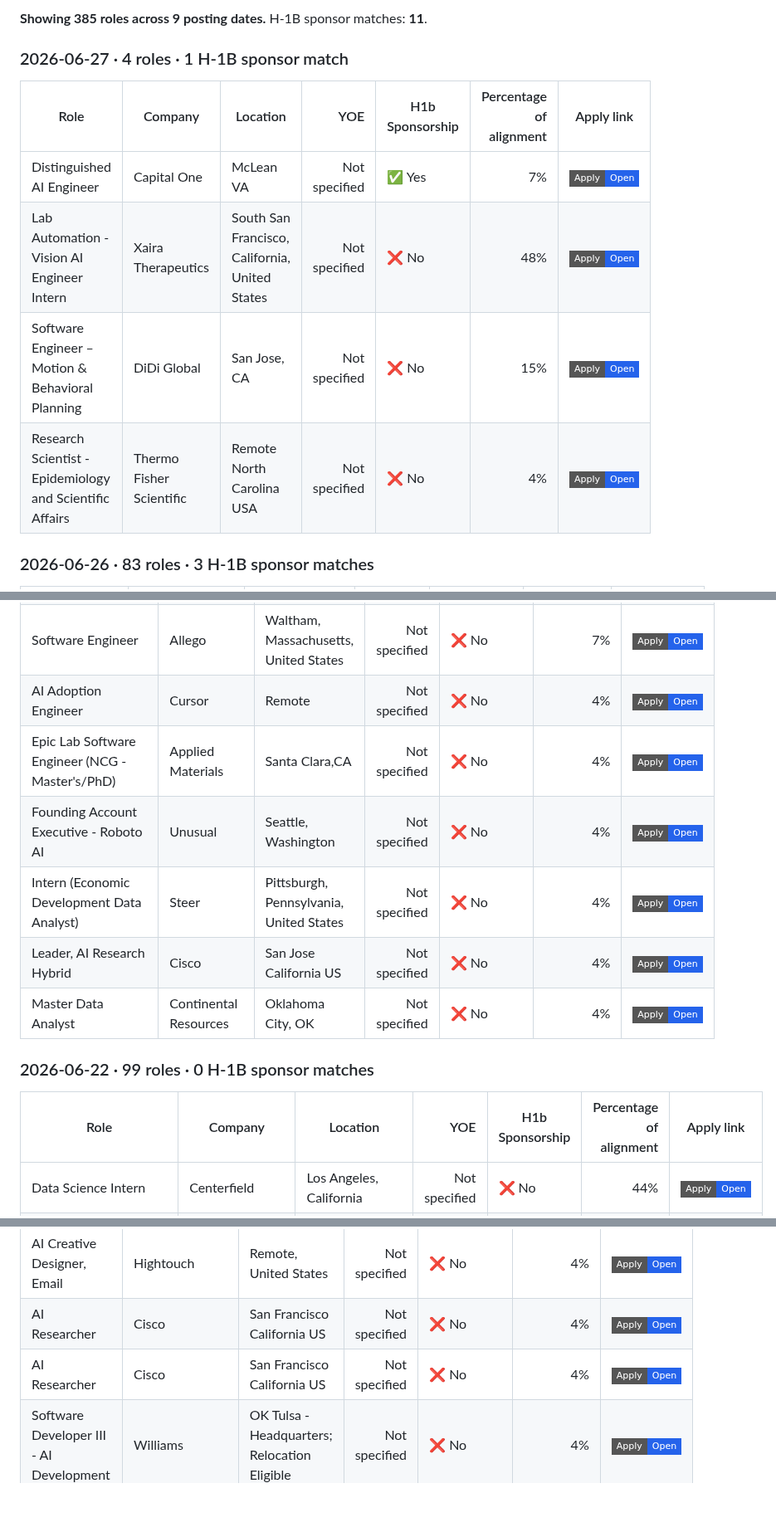
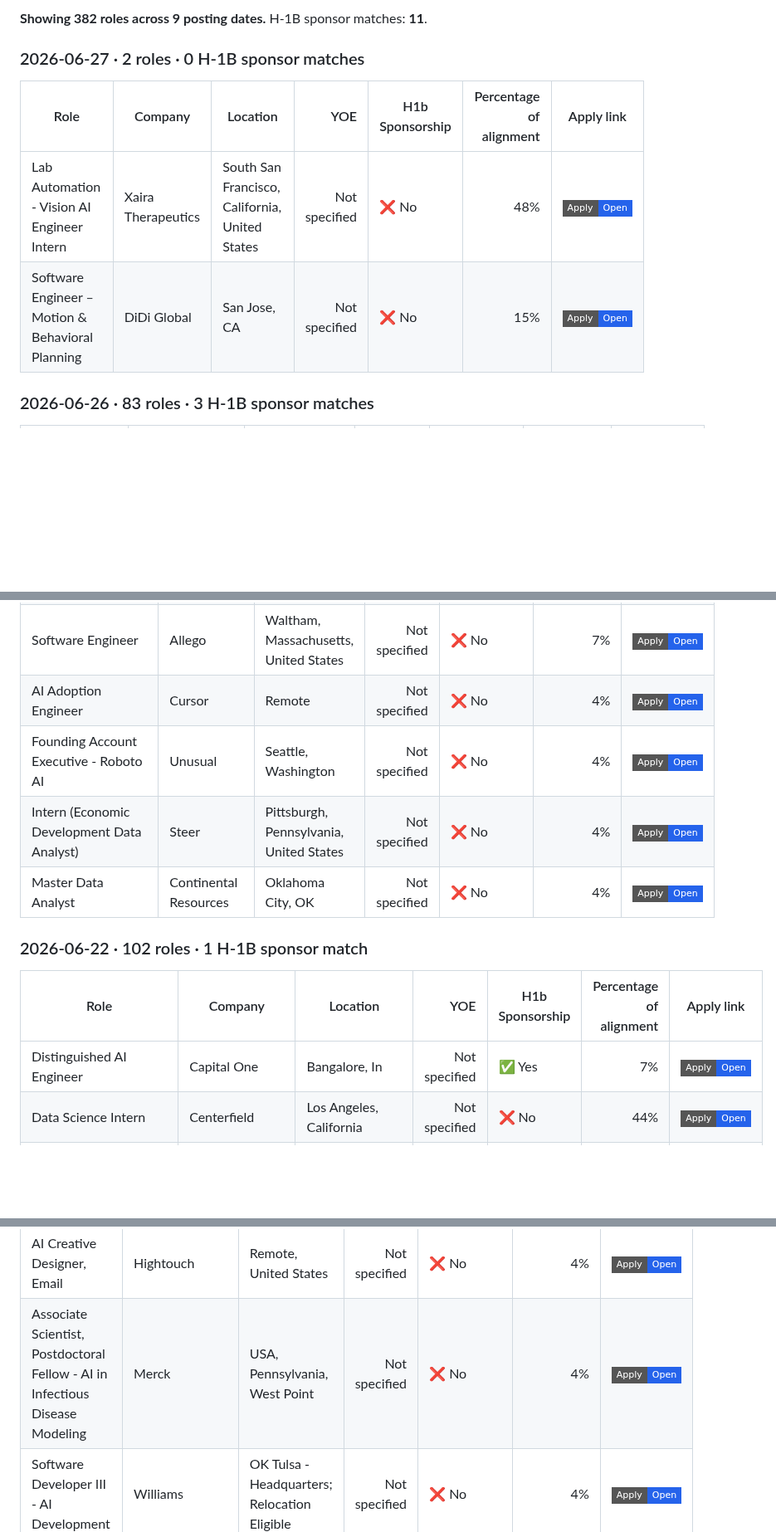
Before and after one commit to venkatsubash2003/Jobs4Me_Live, a Markdown page: README.md, 3 parts joined by grey strips. Shown at 83% size. Drawn GitHub-style; badges without logos; blank space fills up the shorter version.

Commit message:
Update matching jobs

```diff
--- a/README.md
+++ b/README.md
@@ -76,14 +76,12 @@ _Last updated: 2026-06-27 04:11 UTC_
 
-**Showing 385 roles across 9 posting dates.** H-1B sponsor matches: **11**.
+**Showing 382 roles across 9 posting dates.** H-1B sponsor matches: **11**.
 
-### 2026-06-27 · 4 roles · 1 H-1B sponsor match
+### 2026-06-27 · 2 roles · 0 H-1B sponsor matches
 
 | Role | Company | Location | YOE | H1b Sponsorship | Percentage of alignment | Apply link |
 | --- | --- | --- | ---: | --- | ---: | --- |
-| Distinguished AI Engineer | Capital One | McLean VA | Not specified | ✅ Yes | 7% | <a href="https://capitalone.wd12.myworkdayjobs.com/en-US/Capital_One/job/McLean-VA/Distinguished-AI-Engineer_R233212-1"><img alt="Apply" src="https://img.shields.io/badge/Apply-Open-2563eb?style=flat-square"></a> |
 | Lab Automation - Vision AI Engineer Intern | Xaira Therapeutics | South San Francisco, California, United States | Not specified | ❌ No | 48% | <a href="https://job-boards.greenhouse.io/xairatherapeutics/jobs/5170708007"><img alt="Apply" src="https://img.shields.io/badge/Apply-Open-2563eb?style=flat-square"></a> |
 | Software Engineer – Motion & Behavioral Planning | DiDi Global | San Jose, CA | Not specified | ❌ No | 15% | <a href="https://job-boards.greenhouse.io/didi/jobs/8031898"><img alt="Apply" src="https://img.shields.io/badge/Apply-Open-2563eb?style=flat-square"></a> |
-| Research Scientist - Epidemiology and Scientific Affairs | Thermo Fisher Scientific | Remote North Carolina USA | Not specified | ❌ No | 4% | <a href="https://thermofisher.wd5.myworkdayjobs.com/en-US/ThermoFisherCareers/job/Remote-North-Carolina-USA/Research-Scientist---Epidemiology-and-Scientific-Affairs_R-01354941"><img alt="Apply" src="https://img.shields.io/badge/Apply-Open-2563eb?style=flat-square"></a> |
 
 ### 2026-06-26 · 83 roles · 3 H-1B sponsor matches
 
@@ -351,16 +349,15 @@ _Last updated: 2026-06-27 04:11 UTC_
 | Jr. AI Prompt Engineer | Ignite IT | Ashburn, Virginia, United States | 0-2 | ❌ No | 7% | <a href="https://jobs.workable.com/view/2tpEw5MgyfuWBmYZuPbD9d/remote-jr.-ai-prompt-engineer-in-ashburn-at-ignite-it"><img alt="Apply" src="https://img.shields.io/badge/Apply-Open-2563eb?style=flat-square"></a> |
 | Software Engineer | Allego | Waltham, Massachusetts, United States | Not specified | ❌ No | 7% | <a href="https://jobs.workable.com/view/5MDBPGz7TxiTVLSXAcqXmQ/hybrid-software-engineer-in-waltham-at-allego"><img alt="Apply" src="https://img.shields.io/badge/Apply-Open-2563eb?style=flat-square"></a> |
 | AI Adoption Engineer | Cursor | Remote | Not specified | ❌ No | 4% | <a href="https://jobs.ashbyhq.com/cursor/ecc15f50-5d5b-4f79-a14c-e424b0c1bec6"><img alt="Apply" src="https://img.shields.io/badge/Apply-Open-2563eb?style=flat-square"></a> |
-| Epic Lab Software Engineer (NCG - Master's/PhD) | Applied Materials | Santa Clara,CA | Not specified | ❌ No | 4% | <a href="https://amat.wd1.myworkdayjobs.com/en-US/External/job/Santa-ClaraCA/Epic-Lab-Software-Engineer--NCG---Master-s-PhD-_R2622219"><img alt="Apply" src="https://img.shields.io/badge/Apply-Open-2563eb?style=flat-square"></a> |
 | Founding Account Executive - Roboto AI | Unusual | Seattle, Washington | Not specified | ❌ No | 4% | <a href="https://jobs.lever.co/unusual/6db358ab-f0d5-4ff9-8585-c071e16ea37c"><img alt="Apply" src="https://img.shields.io/badge/Apply-Open-2563eb?style=flat-square"></a> |
 | Intern (Economic Development Data Analyst) | Steer | Pittsburgh, Pennsylvania, United States | Not specified | ❌ No | 4% | <a href="https://jobs.workable.com/view/4Dq2aKBjpeQXwfBQxANWNd/intern-(economic-development-data-analyst)-in-pittsburgh-at-steer"><img alt="Apply" src="https://img.shields.io/badge/Apply-Open-2563eb?style=flat-square"></a> |
-| Leader, AI Research Hybrid | Cisco | San Jose California US | Not specified | ❌ No | 4% | <a href="https://cisco.wd5.myworkdayjobs.com/en-US/cisco_careers/job/San-Jose-California-US/Leader--AI-Research-Hybrid_2010916"><img alt="Apply" src="https://img.shields.io/badge/Apply-Open-2563eb?style=flat-square"></a> |
 | Master Data Analyst | Continental Resources | Oklahoma City, OK | Not specified | ❌ No | 4% | <a href="https://clr.wd5.myworkdayjobs.com/en-US/CLR_Careers/job/Oklahoma-City-OK/Master-Data-Analyst_R02516"><img alt="Apply" src="https://img.shields.io/badge/Apply-Open-2563eb?style=flat-square"></a> |
 
-### 2026-06-22 · 99 roles · 0 H-1B sponsor matches
+### 2026-06-22 · 102 roles · 1 H-1B sponsor match
 
 | Role | Company | Location | YOE | H1b Sponsorship | Percentage of alignment | Apply link |
 | --- | --- | --- | ---: | --- | ---: | --- |
+| Distinguished AI Engineer | Capital One | Bangalore, In | Not specified | ✅ Yes | 7% | <a href="https://capitalone.wd12.myworkdayjobs.com/en-US/Capital_One/job/Bangalore-In/Distinguished-AI-Engineer_R242789-1"><img alt="Apply" src="https://img.shields.io/badge/Apply-Open-2563eb?style=flat-square"></a> |
 | Data Science Intern | Centerfield | Los Angeles, California | Not specified | ❌ No | 44% | <a href="https://jobs.ashbyhq.com/centerfield/916dcf42-d69a-4f00-875a-f8fe630e0f33"><img alt="Apply" src="https://img.shields.io/badge/Apply-Open-2563eb?style=flat-square"></a> |
 | Software Engineer (Contract) | Civis Analytics | Chicago, IL; Washington, DC; Remote | 2 | ❌ No | 44% | <a href="https://job-boards.greenhouse.io/civisanalytics/jobs/8021887"><img alt="Apply" src="https://img.shields.io/badge/Apply-Open-2563eb?style=flat-square"></a> |
 | Data Scientist | CVS Health | RI - Woonsocket | Not specified | ❌ No | 41% | <a href="https://cvshealth.wd1.myworkdayjobs.com/en-US/cvs_health_careers/job/RI---Woonsocket/Data-Scientist_R0942340"><img alt="Apply" src="https://img.shields.io/badge/Apply-Open-2563eb?style=flat-square"></a> |
@@ -502,7 +500,6 @@ _Last updated: 2026-06-27 04:11 UTC_
 | Software Engineer – Real Time Drivers | NXP Semiconductors | Bucharest | Not specified | ❌ No | 7% | <a href="https://nxp.wd3.myworkdayjobs.com/en-US/careers/job/Bucharest/Software-Engineer---Real-Time-Drivers_R-10063994"><img alt="Apply" src="https://img.shields.io/badge/Apply-Open-2563eb?style=flat-square"></a> |
 | Software Engineer, Sensor Platform | Nuro | Mountain View, California (HQ) | 2 | ❌ No | 7% | <a href="https://nuro.ai/careersitem?gh_jid=8017598"><img alt="Apply" src="https://img.shields.io/badge/Apply-Open-2563eb?style=flat-square"></a> |
 | AI Creative Designer, Email | Hightouch | Remote, United States | Not specified | ❌ No | 4% | <a href="https://job-boards.greenhouse.io/hightouch/jobs/6097447004"><img alt="Apply" src="https://img.shields.io/badge/Apply-Open-2563eb?style=flat-square"></a> |
-| AI Researcher | Cisco | San Francisco California US | Not specified | ❌ No | 4% | <a href="https://cisco.wd5.myworkdayjobs.com/en-US/cisco_careers/job/San-Francisco-California-US/AI-Researcher_2018032"><img alt="Apply" src="https://img.shields.io/badge/Apply-Open-2563eb?style=flat-square"></a> |
-| AI Researcher | Cisco | San Francisco California US | Not specified | ❌ No | 4% | <a href="https://cisco.wd5.myworkdayjobs.com/en-US/cisco_careers/job/San-Francisco-California-US/AI-Researcher_2018035"><img alt="Apply" src="https://img.shields.io/badge/Apply-Open-2563eb?style=flat-square"></a> |
+| Associate Scientist, Postdoctoral Fellow - AI in Infectious Disease Modeling | Merck | USA, Pennsylvania, West Point | Not specified | ❌ No | 4% | <a href="https://msd.wd5.myworkdayjobs.com/en-US/searchjobs/job/USA---Pennsylvania---West-Point/Associate-Scientist--Postdoctoral-Fellow---AI-in-Infectious-Disease-Modeling_R402279"><img alt="Apply" src="https://img.shields.io/badge/Apply-Open-2563eb?style=flat-square"></a> |
 | Software Developer III - AI Development | Williams | OK Tulsa - Headquarters; Relocation Eligible | Not specified | ❌ No | 4% | <a href="https://williams.wd5.myworkdayjobs.com/en-US/External/job/OK-Tulsa---Headquarters/Software-Developer-III---AI-Development-_R112185"><img alt="Apply" src="https://img.shields.io/badge/Apply-Open-2563eb?style=flat-square"></a> |
 <!-- JOBS:END -->
```
Also changed, not shown: other parts of README.md (+16 -15 lines).
